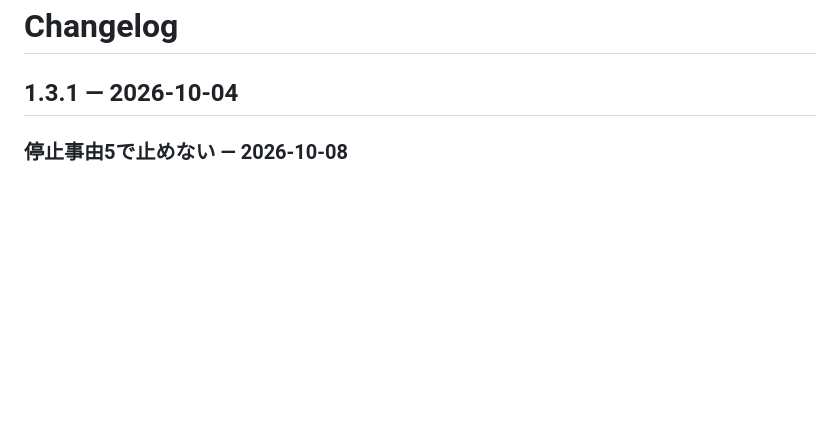
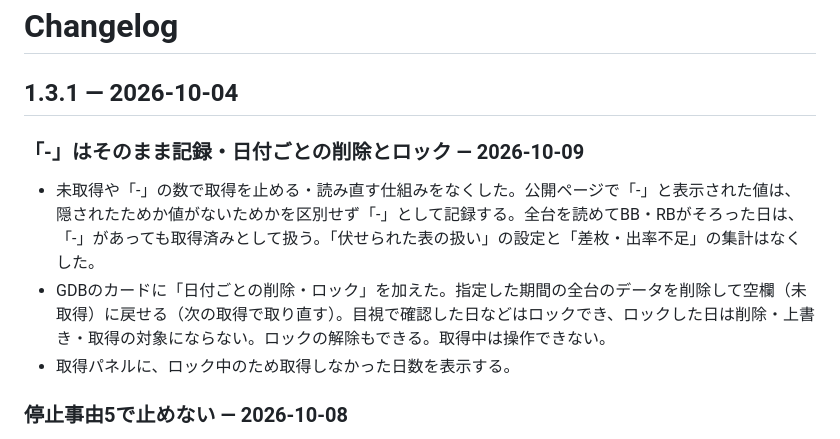
Before and after one commit to daisan-me/JokersEye, a Markdown page: CHANGELOG.md, the part around the change. Drawn GitHub-style; blank space fills up the shorter version.

```diff
--- a/CHANGELOG.md
+++ b/CHANGELOG.md
@@ -1,6 +1,12 @@
 # Changelog
 
 ## 1.3.1 — 2026-10-04
+
+### 「-」はそのまま記録・日付ごとの削除とロック — 2026-10-09
+
+- 未取得や「-」の数で取得を止める・読み直す仕組みをなくした。公開ページで「-」と表示された値は、隠されたためか値がないためかを区別せず「-」として記録する。全台を読めてBB・RBがそろった日は、「-」があっても取得済みとして扱う。「伏せられた表の扱い」の設定と「差枚・出率不足」の集計はなくした。
+- GDBのカードに「日付ごとの削除・ロック」を加えた。指定した期間の全台のデータを削除して空欄（未取得）に戻せる（次の取得で取り直す）。目視で確認した日などはロックでき、ロックした日は削除・上書き・取得の対象にならない。ロックの解除もできる。取得中は操作できない。
+- 取得パネルに、ロック中のため取得しなかった日数を表示する。
 
 ### 停止事由5で止めない — 2026-10-08
 
```
Also changed, not shown: AGENTS.md (+8 -6 lines), docs/handoff.md (+9 -0 lines).
